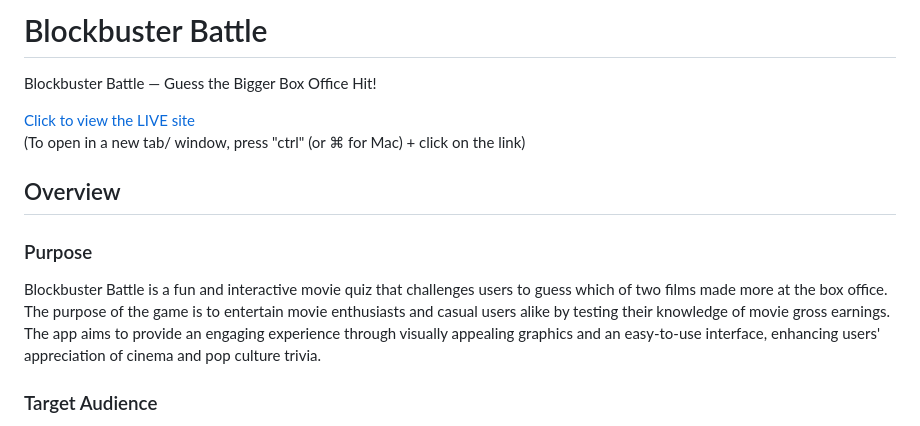
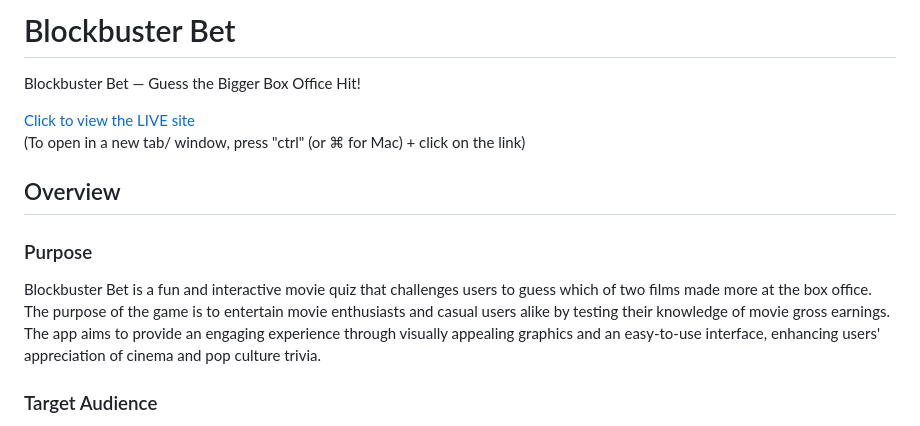
Before and after one commit to waiyiwong/Hackathon1_Blockbuster_Battle, a Markdown page: readme.md, the part around the change. Drawn GitHub-style.

Commit message:
change title name on README

```diff
--- a/readme.md
+++ b/readme.md
@@ -1,5 +1,5 @@
-# Blockbuster Battle
- Blockbuster Battle — Guess the Bigger Box Office Hit!
+# Blockbuster Bet
+ Blockbuster Bet — Guess the Bigger Box Office Hit!
 
 <a href="https://medw4rds.github.io/hackathon-project-1/" target="_blank" style="text-align: center;">Click to view the LIVE site </a> <br>
 (To open in a new tab/ window, press "ctrl" (or ⌘ for Mac) + click on the link)
@@ -7,7 +7,7 @@
 ## Overview
 
 ### Purpose
-Blockbuster Battle is a fun and interactive movie quiz that challenges users to guess which of two films made more at the box office. The purpose of the game is to entertain movie enthusiasts and casual users alike by testing their knowledge of movie gross earnings. The app aims to provide an engaging experience through visually appealing graphics and an easy-to-use interface, enhancing users' appreciation of cinema and pop culture trivia.
+Blockbuster Bet is a fun and interactive movie quiz that challenges users to guess which of two films made more at the box office. The purpose of the game is to entertain movie enthusiasts and casual users alike by testing their knowledge of movie gross earnings. The app aims to provide an engaging experience through visually appealing graphics and an easy-to-use interface, enhancing users' appreciation of cinema and pop culture trivia.
 
 ### Target Audience
 - Movie Enthusiasts who are interested in testing their knowledge of box office hits.
```
